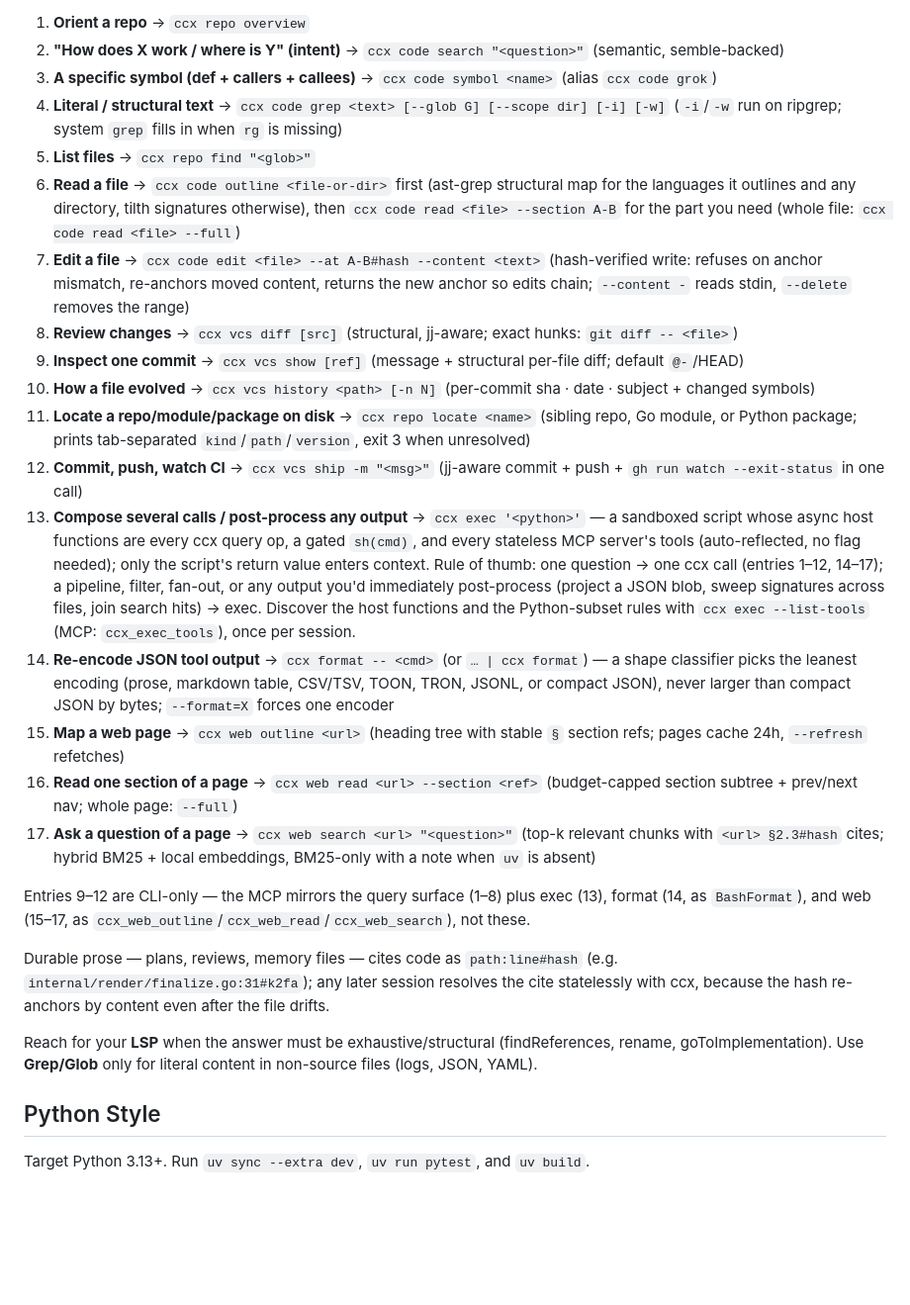
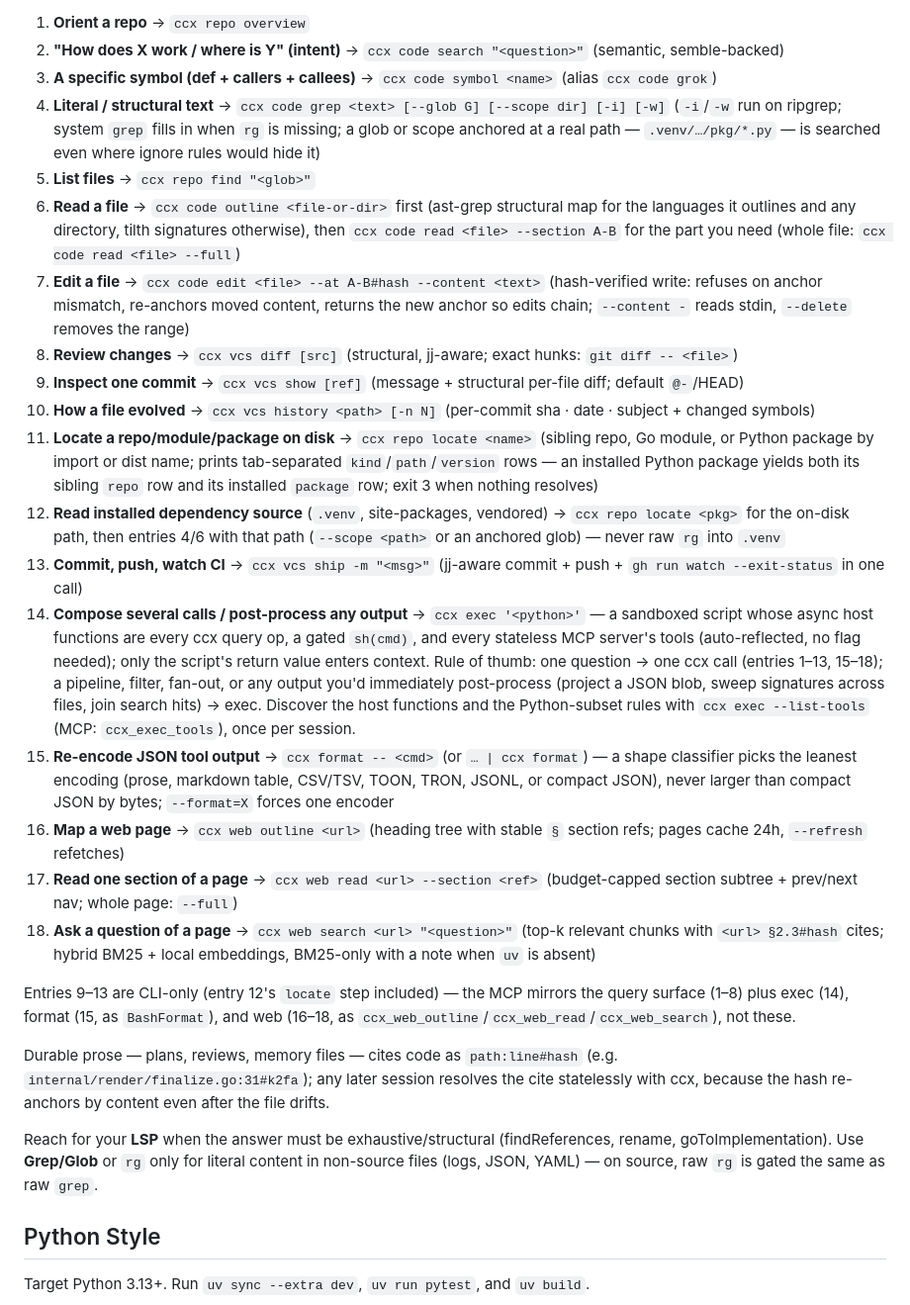
Before and after one commit to yasyf/docker-dsl, a Markdown page: AGENTS.md, the part around one of its changes. Shown at 99% size. GitHub-like rendering; blank space fills up the shorter version.

Commit message:
chore: re-render guides (cc-guides 0.1.12, fragments cc-skills@1d12978b0605)

```diff
--- a/AGENTS.md
+++ b/AGENTS.md
@@ -70,26 +70,27 @@ When you write a plan — in plan mode, or any "here's what I'll do" before you
 1. **Orient a repo** → `ccx repo overview`
 2. **"How does X work / where is Y" (intent)** → `ccx code search "<question>"` (semantic, semble-backed)
 3. **A specific symbol (def + callers + callees)** → `ccx code symbol <name>` (alias `ccx code grok`)
-4. **Literal / structural text** → `ccx code grep <text> [--glob G] [--scope dir] [-i] [-w]` (`-i`/`-w` run on ripgrep; system `grep` fills in when `rg` is missing)
+4. **Literal / structural text** → `ccx code grep <text> [--glob G] [--scope dir] [-i] [-w]` (`-i`/`-w` run on ripgrep; system `grep` fills in when `rg` is missing; a glob or scope anchored at a real path — `.venv/…/pkg/*.py` — is searched even where ignore rules would hide it)
 5. **List files** → `ccx repo find "<glob>"`
 6. **Read a file** → `ccx code outline <file-or-dir>` first (ast-grep structural map for the languages it outlines and any directory, tilth signatures otherwise), then `ccx code read <file> --section A-B` for the part you need (whole file: `ccx code read <file> --full`)
 7. **Edit a file** → `ccx code edit <file> --at A-B#hash --content <text>` (hash-verified write: refuses on anchor mismatch, re-anchors moved content, returns the new anchor so edits chain; `--content -` reads stdin, `--delete` removes the range)
 8. **Review changes** → `ccx vcs diff [src]` (structural, jj-aware; exact hunks: `git diff -- <file>`)
 9. **Inspect one commit** → `ccx vcs show [ref]` (message + structural per-file diff; default `@-`/HEAD)
 10. **How a file evolved** → `ccx vcs history <path> [-n N]` (per-commit sha · date · subject + changed symbols)
-11. **Locate a repo/module/package on disk** → `ccx repo locate <name>` (sibling repo, Go module, or Python package; prints tab-separated `kind`/`path`/`version`, exit 3 when unresolved)
-12. **Commit, push, watch CI** → `ccx vcs ship -m "<msg>"` (jj-aware commit + push + `gh run watch --exit-status` in one call)
-13. **Compose several calls / post-process any output** → `ccx exec '<python>'` — a sandboxed script whose async host functions are every ccx query op, a gated `sh(cmd)`, and every stateless MCP server's tools (auto-reflected, no flag needed); only the script's return value enters context. Rule of thumb: one question → one ccx call (entries 1–12, 14–17); a pipeline, filter, fan-out, or any output you'd immediately post-process (project a JSON blob, sweep signatures across files, join search hits) → exec. Discover the host functions and the Python-subset rules with `ccx exec --list-tools` (MCP: `ccx_exec_tools`), once per session.
-14. **Re-encode JSON tool output** → `ccx format -- <cmd>` (or `… | ccx format`) — a shape classifier picks the leanest encoding (prose, markdown table, CSV/TSV, TOON, TRON, JSONL, or compact JSON), never larger than compact JSON by bytes; `--format=X` forces one encoder
-15. **Map a web page** → `ccx web outline <url>` (heading tree with stable `§` section refs; pages cache 24h, `--refresh` refetches)
-16. **Read one section of a page** → `ccx web read <url> --section <ref>` (budget-capped section subtree + prev/next nav; whole page: `--full`)
-17. **Ask a question of a page** → `ccx web search <url> "<question>"` (top-k relevant chunks with `<url> §2.3#hash` cites; hybrid BM25 + local embeddings, BM25-only with a note when `uv` is absent)
+11. **Locate a repo/module/package on disk** → `ccx repo locate <name>` (sibling repo, Go module, or Python package by import or dist name; prints tab-separated `kind`/`path`/`version` rows — an installed Python package yields both its sibling `repo` row and its installed `package` row; exit 3 when nothing resolves)
+12. **Read installed dependency source** (`.venv`, site-packages, vendored) → `ccx repo locate <pkg>` for the on-disk path, then entries 4/6 with that path (`--scope <path>` or an anchored glob) — never raw `rg` into `.venv`
+13. **Commit, push, watch CI** → `ccx vcs ship -m "<msg>"` (jj-aware commit + push + `gh run watch --exit-status` in one call)
+14. **Compose several calls / post-process any output** → `ccx exec '<python>'` — a sandboxed script whose async host functions are every ccx query op, a gated `sh(cmd)`, and every stateless MCP server's tools (auto-reflected, no flag needed); only the script's return value enters context. Rule of thumb: one question → one ccx call (entries 1–13, 15–18); a pipeline, filter, fan-out, or any output you'd immediately post-process (project a JSON blob, sweep signatures across files, join search hits) → exec. Discover the host functions and the Python-subset rules with `ccx exec --list-tools` (MCP: `ccx_exec_tools`), once per session.
+15. **Re-encode JSON tool output** → `ccx format -- <cmd>` (or `… | ccx format`) — a shape classifier picks the leanest encoding (prose, markdown table, CSV/TSV, TOON, TRON, JSONL, or compact JSON), never larger than compact JSON by bytes; `--format=X` forces one encoder
+16. **Map a web page** → `ccx web outline <url>` (heading tree with stable `§` section refs; pages cache 24h, `--refresh` refetches)
+17. **Read one section of a page** → `ccx web read <url> --section <ref>` (budget-capped section subtree + prev/next nav; whole page: `--full`)
+18. **Ask a question of a page** → `ccx web search <url> "<question>"` (top-k relevant chunks with `<url> §2.3#hash` cites; hybrid BM25 + local embeddings, BM25-only with a note when `uv` is absent)
 
-Entries 9–12 are CLI-only — the MCP mirrors the query surface (1–8) plus exec (13), format (14, as `BashFormat`), and web (15–17, as `ccx_web_outline`/`ccx_web_read`/`ccx_web_search`), not these.
+Entries 9–13 are CLI-only (entry 12's `locate` step included) — the MCP mirrors the query surface (1–8) plus exec (14), format (15, as `BashFormat`), and web (16–18, as `ccx_web_outline`/`ccx_web_read`/`ccx_web_search`), not these.
 
 Durable prose — plans, reviews, memory files — cites code as `path:line#hash` (e.g. `internal/render/finalize.go:31#k2fa`); any later session resolves the cite statelessly with ccx, because the hash re-anchors by content even after the file drifts.
 
-Reach for your **LSP** when the answer must be exhaustive/structural (findReferences, rename, goToImplementation). Use **Grep/Glob** only for literal content in non-source files (logs, JSON, YAML).
+Reach for your **LSP** when the answer must be exhaustive/structural (findReferences, rename, goToImplementation). Use **Grep/Glob** or `rg` only for literal content in non-source files (logs, JSON, YAML) — on source, raw `rg` is gated the same as raw `grep`.
 
 ## Python Style
 
```
Also changed, not shown: other parts of AGENTS.md (+1 -1 lines), CLAUDE.md (+1 -1 lines).
